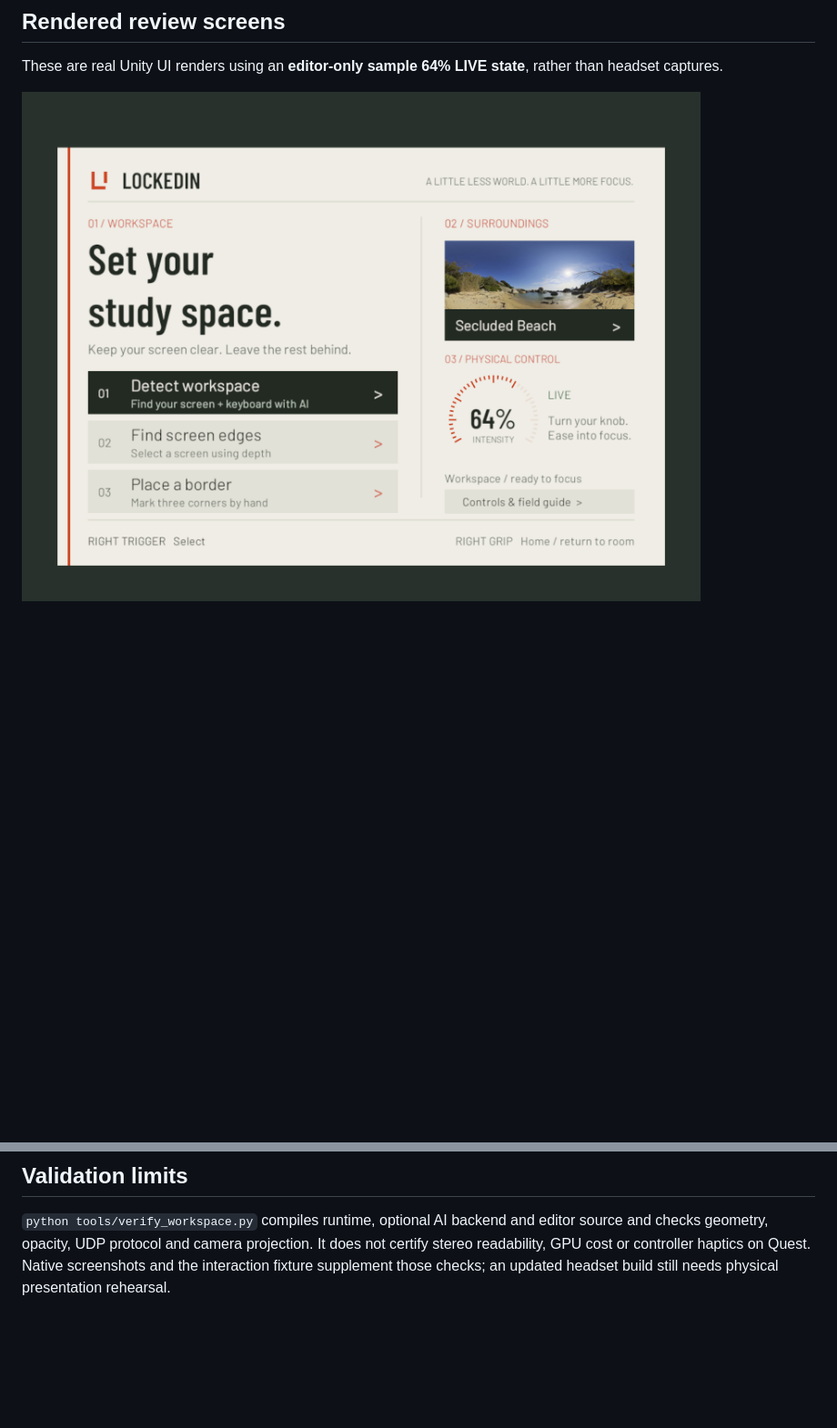
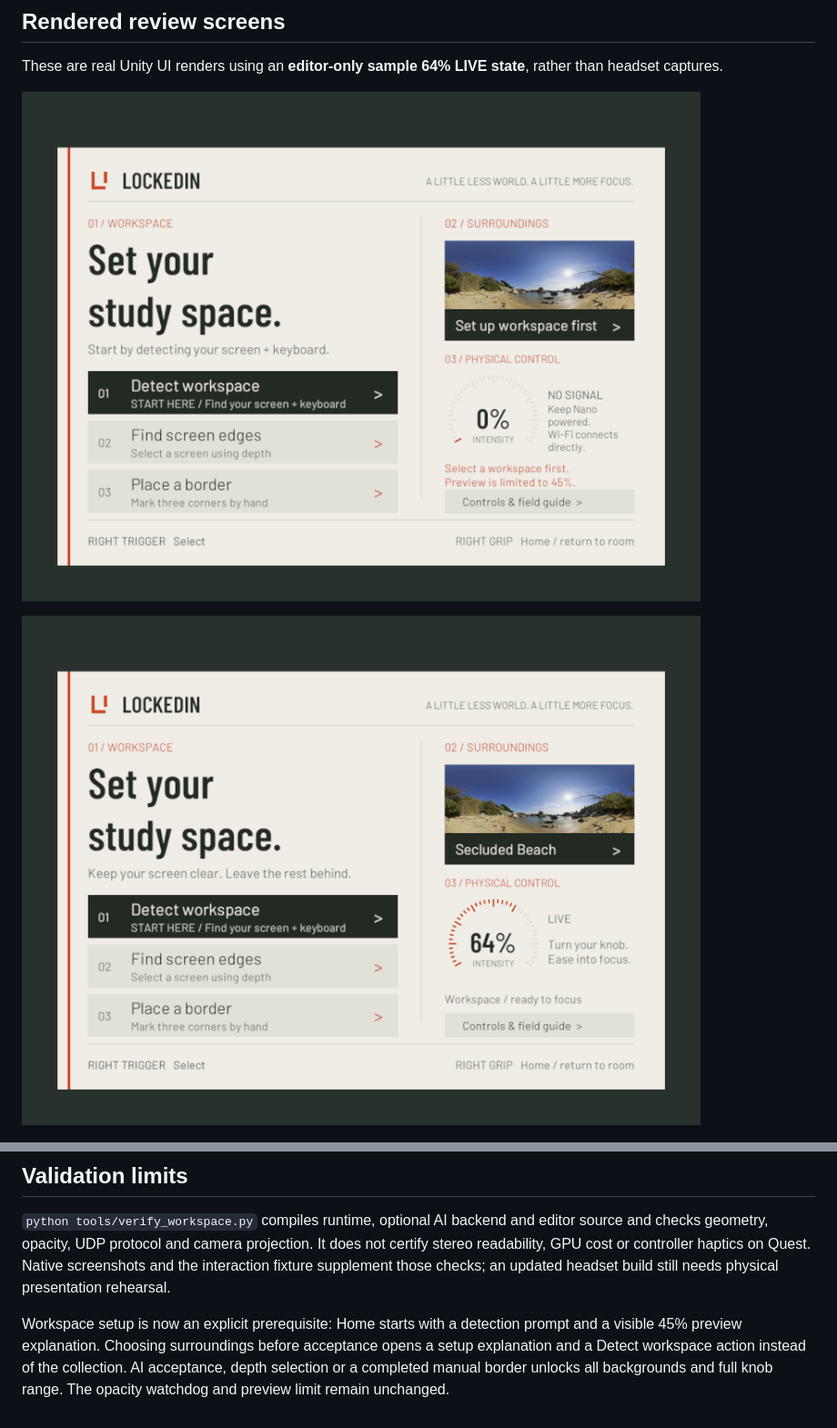
Before and after one commit to nathanS2004/LockedIn, a Markdown page: docs/interface-design.md, 2 parts joined by grey strips. Shown at 91% size. Rendered like a GitHub page; pictures changed too: docs/previews/lockedin-home.png, docs/previews/lockedin-setup.png (added); blank space fills up the shorter version.

```diff
--- a/docs/interface-design.md
+++ b/docs/interface-design.md
@@ -33,7 +33,9 @@ The vector knob face is ordinary UI geometry. Animation uses unscaled time and n
 
 These are real Unity UI renders using an **editor-only sample 64% LIVE state**, rather than headset captures.
 
-![Home console](previews/lockedin-home.png)
+![Startup workspace prerequisite](previews/lockedin-setup.png)
+
+![Home console after workspace setup](previews/lockedin-home.png)
 
 ![Environment collection](previews/lockedin-collection.png)
 
@@ -42,3 +44,5 @@ These are real Unity UI renders using an **editor-only sample 64% LIVE state**,
 ## Validation limits
 
 `python tools/verify_workspace.py` compiles runtime, optional AI backend and editor source and checks geometry, opacity, UDP protocol and camera projection. It does not certify stereo readability, GPU cost or controller haptics on Quest. Native screenshots and the interaction fixture supplement those checks; an updated headset build still needs physical presentation rehearsal.
+
+Workspace setup is now an explicit prerequisite: Home starts with a detection prompt and a visible 45% preview explanation. Choosing surroundings before acceptance opens a setup explanation and a Detect workspace action instead of the collection. AI acceptance, depth selection or a completed manual border unlocks all backgrounds and full knob range. The opacity watchdog and preview limit remain unchanged.
```
Also changed, not shown: docs/devlog/2026-11-15-presentation-interface.md (+6 -0 lines), docs/pull-requests/presentation-interface.md (+2 -0 lines), docs/previews/lockedin-collection.png, docs/previews/lockedin-guide.png, 3 other files.
